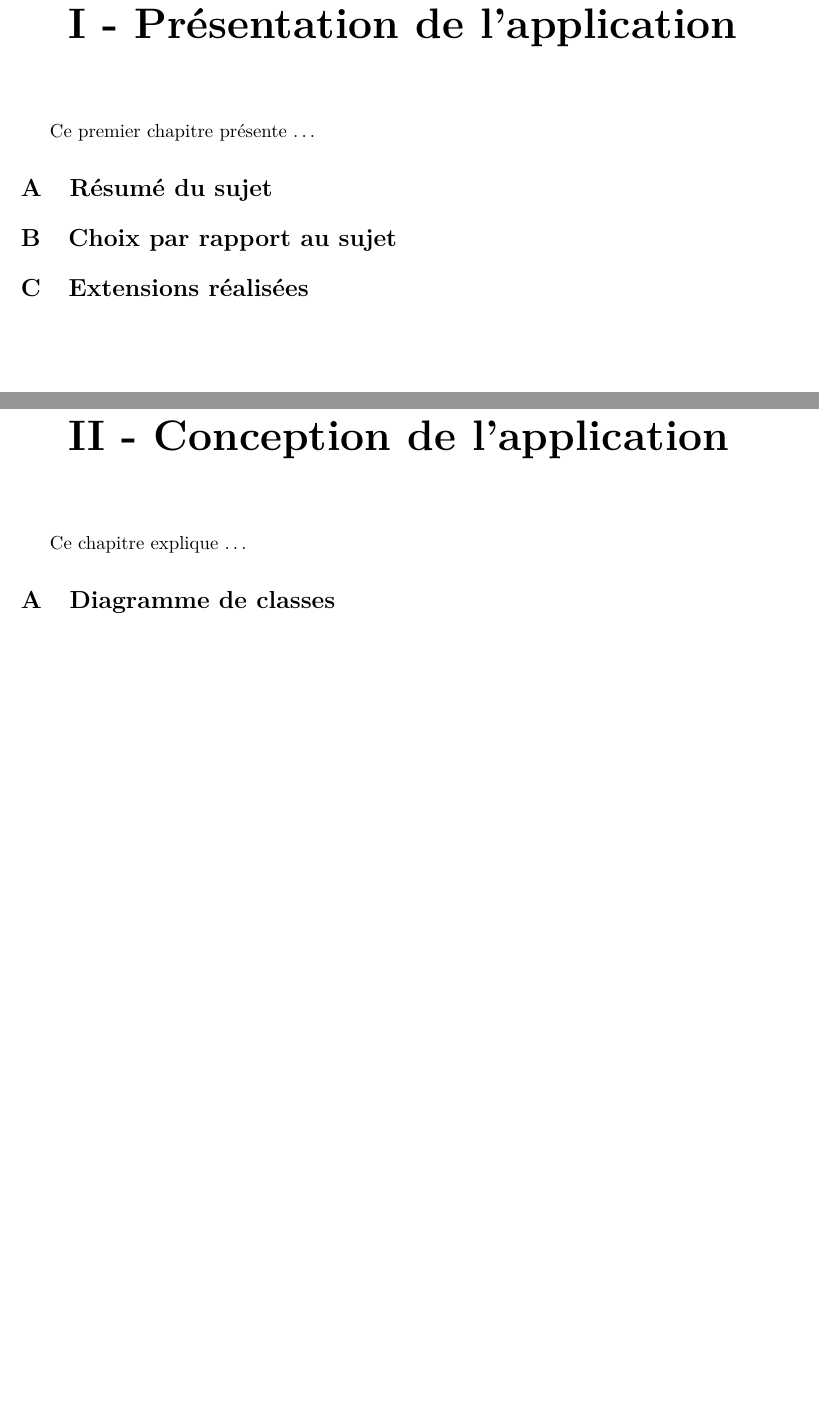
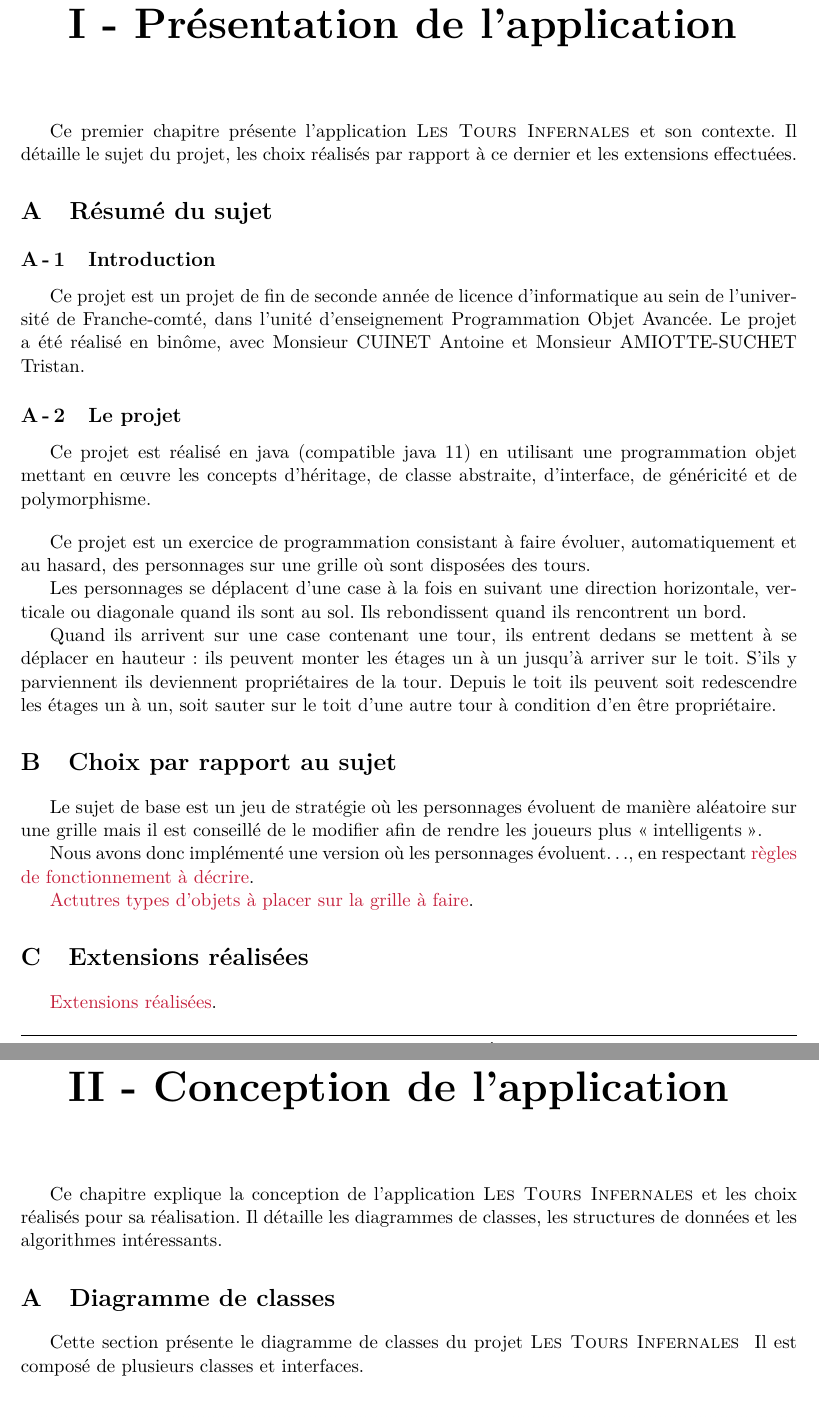
Before and after one commit to AntoineCuinet/Projet-POA-L2-Tours-Infernales, a LaTeX document (Rapport_POA/main.tex, which reads Rapport_POA/assets/chapitre-1.tex, Rapport_POA/assets/chapitre-2.tex): two parts of pages 6 and 7 of 10, joined at a grey line, cut so that both start at the same text, the shorter picture padded with empty space. Compiled offline with pdfLaTeX.

Commit message:
upd report

```diff
--- a/Rapport_POA/assets/chapitre-1.tex
+++ b/Rapport_POA/assets/chapitre-1.tex
@@ -1,31 +1,42 @@
 \chapter[~~~PRÉSENTATION DE L'APPLICATION]{~~~I -~Présentation de l'application}%
 \label{refDev1}%
 
-Ce premier chapitre présente \dots
+Ce premier chapitre présente l'application \nom\~et son contexte. Il détaille le sujet du projet, les choix réalisés par rapport à ce dernier et les extensions effectuées.
 
 \section{Résumé du sujet}
+\subsection{Introduction}
+
+Ce projet est un projet de fin de seconde année de licence d'informatique au sein de l'université de Franche-comté, dans l'unité d'enseignement Programmation Objet Avancée.
+Le projet a été réalisé en binôme, avec Monsieur CUINET Antoine et Monsieur AMIOTTE-SUCHET Tristan.
+
+\subsection{Le projet}
+
+Ce projet est réalisé en java (compatible java 11) en utilisant une programmation
+objet mettant en œuvre les concepts d’héritage, de classe abstraite, d’interface, de généricité et de polymorphisme.
+\bigskip
+
+Ce projet est un exercice de programmation consistant à faire évoluer, automatiquement et au hasard, des personnages sur une grille où sont disposées des tours.
+
+Les personnages se déplacent d'une case à la fois en suivant une direction horizontale, verticale ou diagonale quand ils sont au sol.
+Ils rebondissent quand ils rencontrent un bord.
+
+Quand ils arrivent sur une case contenant une tour, ils entrent dedans se mettent à se déplacer en hauteur: ils peuvent monter les étages un à un jusqu'à arriver sur le toit. S'ils y parviennent ils deviennent propriétaires de la tour.
+Depuis le toit ils peuvent soit redescendre les étages un à un, soit sauter
+sur le toit d'une autre tour à condition d'en être propriétaire.
+
 
 \section{Choix par rapport au sujet}
 
+Le sujet de base est un jeu de stratégie où les personnages évoluent de manière aléatoire sur une grille mais il est conseillé de le modifier afin de rendre les joueurs plus \g{intelligents}.
+
+Nous avons donc implémenté une version où les personnages évoluent\dots, en respectant \textcolor{cardinal}{règles de fonctionnement à décrire}.
+
+\textcolor{cardinal}{Actutres types d'objets à placer sur la grille à faire}.
+
+
 \section{Extensions réalisées}
 
-
-%%% 2 logos cote à cote
-% \begin{figure}[h]
-%     \begin{center}
-%     \begin{minipage}[c]{.46\linewidth}
-%     \centering \includegraphics[width=4cm]{assets/pictures/logos/logo_dklik.png}
-%     \end{minipage}
-%     \hfill
-%     \begin{minipage}[c]{.46\linewidth}
-%     \centering \includegraphics[width=4cm]{assets/pictures/logos/logo_amenothes.jpg}
-%     \end{minipage}
-%     \caption[\emph{Logos des agences}]{Logos des agences \textsc{D-Klik interactiv} et \textsc{Amenothès}.}%
-%     \label{logoagences}%
-%     \end{center}
-% \end{figure}
-% \bigskip
-
+\textcolor{cardinal}{Extensions réalisées}.
 
 % \begin{itemize}
 %     \item Le \textbf{pôle Référencement et Webmarketing}, qui a pour but de concevoir des stratégies de marketing, des campagnes influenceurs, etc et s'occupe du référencement naturel (SEO) et payant (SEA) (voir GLOSSAIRE);
--- a/Rapport_POA/assets/chapitre-2.tex
+++ b/Rapport_POA/assets/chapitre-2.tex
@@ -1,7 +1,9 @@
 \chapter[~~~CONCEPTION DE L'APPLICATION]{~~~II -~Conception de l’application}%
 \label{refDev2}%
 
-Ce chapitre explique \dots
+Ce chapitre explique la conception de l'application \nom\~et les choix réalisés pour sa réalisation. Il détaille les diagrammes de classes, les structures de données et les algorithmes intéressants.
 
 \section{Diagramme de classes}
 
+Cette section présente le diagramme de classes du projet \nom. Il est composé de plusieurs classes et interfaces.
+\bigskip
--- a/Rapport_POA/main.tex
+++ b/Rapport_POA/main.tex
@@ -148,7 +148,7 @@
 %%%%%%%%%%%%%%%%%%%%%%%%%%%%%%%%%%%%%%%%%%%%%%%%%%%%%%%%%%%%%%%%%%%%%%%%%%%%%%%%%%%%%%%%
 
 %%% Définitions des commandes personnalisées
-\newcommand{\nom}[1]{\href{https://www.koredge.fr/}{\textsc{Koredge}}}% pour le nom de l'agence
+\newcommand{\nom}[1]{\textsc{Les Tours Infernales }}% pour le nom de l'agence
 \newcommand{\adr}[1]{\href{https://goo.gl/maps/6j9bxdbWx3H1bwSYA}{Rue du Bois de la Courbe – ZAC Valentin Nord – 25870 CHATILLON LE DUC}}% pour l'adresse de l'agence \adr\~ pour l'utiliser
 \newcommand{\wpress}[1]{\textsc{WordPress}}% nom de vertical
 \newcommand{\ginko}[1]{\href{https://www.ginko.voyage/}{\textsc{Ginko}}}% site ginko
```
Also changed, not shown: Rapport_POA/assets/conclusion.tex (+12 -0 lines), Rapport_POA/assets/couverture.tex (+1 -1 lines), Rapport_POA/assets/pictures/FA9F88F7-EF79-42C3-90B1-35315309BABB_4_5005_c.jpeg (added), Rapport_POA/assets/pictures/Q4___Diagramme_Classes_Systeme_Gestion_Station_de_Ski.png (deleted), Rapport_POA/assets/pictures/ToursInfernales_Main.png (added), Rapport_POA/assets/pictures/logos/PAM.jpeg (added), Rapport_POA/main.pdf, Rapport_POA/assets/chapitre-2.tex (8 more changed lines), 9 other files.
